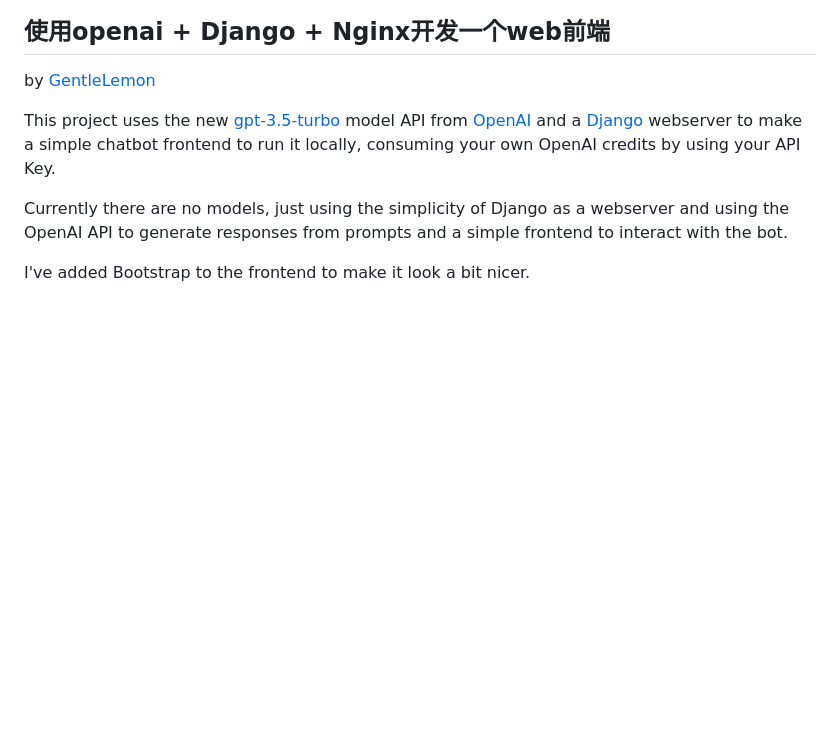
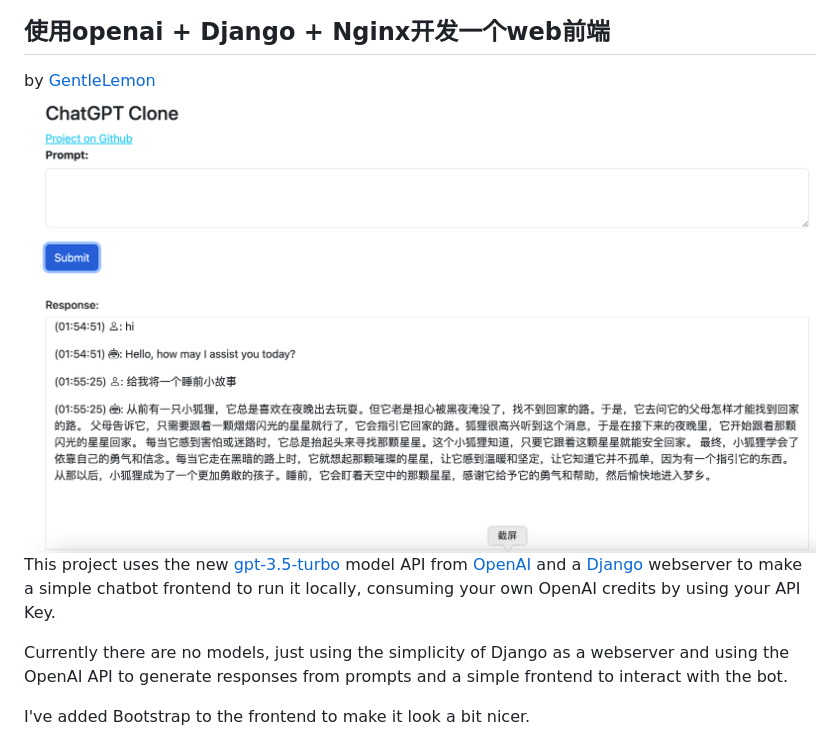
Before and after one commit to GentleLemon/ChatGPT-Django, a Markdown page: README.md, the part around the change. Rendered like a GitHub page; pictures changed too: img/example.png (added); blank space fills up the shorter version.

Commit message:
add img

```diff
--- a/README.md
+++ b/README.md
@@ -1,7 +1,7 @@
 # ChatGPT-Django
 ## 使用openai + Django + Nginx开发一个web前端
 by [GentleLemon](https://github.com/GentleLemon)
-
+![示例](img/example.png)
 This project uses the new [gpt-3.5-turbo](https://platform.openai.com/docs/guides/chat/chat-completions-beta) model API from [OpenAI](https://openai.com/) and a [Django](https://www.djangoproject.com/) webserver to make a simple chatbot frontend to run it locally, consuming your own OpenAI credits by using your API Key.
 
 Currently there are no models, just using the simplicity of Django as a webserver and using the OpenAI API to generate responses from prompts and a simple frontend to interact with the bot.
```
